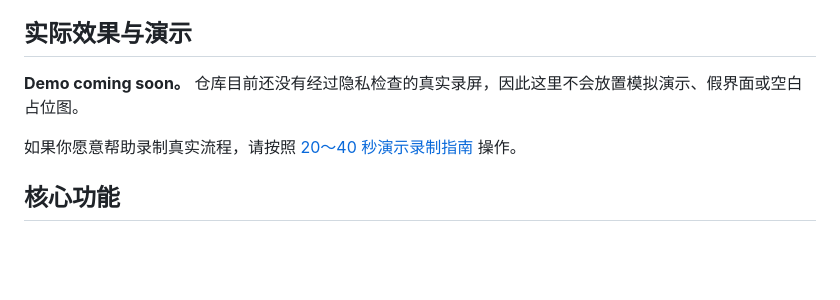
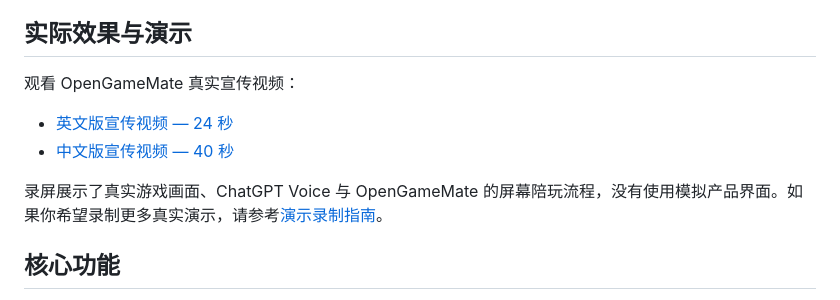
Before and after one commit to Remersal/OpenGameMate, a Markdown page: README.zh-CN.md, the part around the change. GitHub-like rendering; blank space fills up the shorter version.

```diff
--- a/README.zh-CN.md
+++ b/README.zh-CN.md
@@ -34,9 +34,12 @@
 
 ## 实际效果与演示
 
-**Demo coming soon。** 仓库目前还没有经过隐私检查的真实录屏，因此这里不会放置模拟演示、假界面或空白占位图。
+观看 OpenGameMate 真实宣传视频：
 
-如果你愿意帮助录制真实流程，请按照 [20～40 秒演示录制指南](docs/DEMO_RECORDING_GUIDE.md) 操作。
+- [英文版宣传视频 — 24 秒](https://github.com/Remersal/OpenGameMate/releases/download/v0.1.0/OpenGameMate-Promo-English.mp4)
+- [中文版宣传视频 — 40 秒](https://github.com/Remersal/OpenGameMate/releases/download/v0.1.0/OpenGameMate-Promo-Chinese.mp4)
+
+录屏展示了真实游戏画面、ChatGPT Voice 与 OpenGameMate 的屏幕陪玩流程，没有使用模拟产品界面。如果你希望录制更多真实演示，请参考[演示录制指南](docs/DEMO_RECORDING_GUIDE.md)。
 
 ## 核心功能
 
```
Also changed, not shown: README.md (+5 -2 lines).
